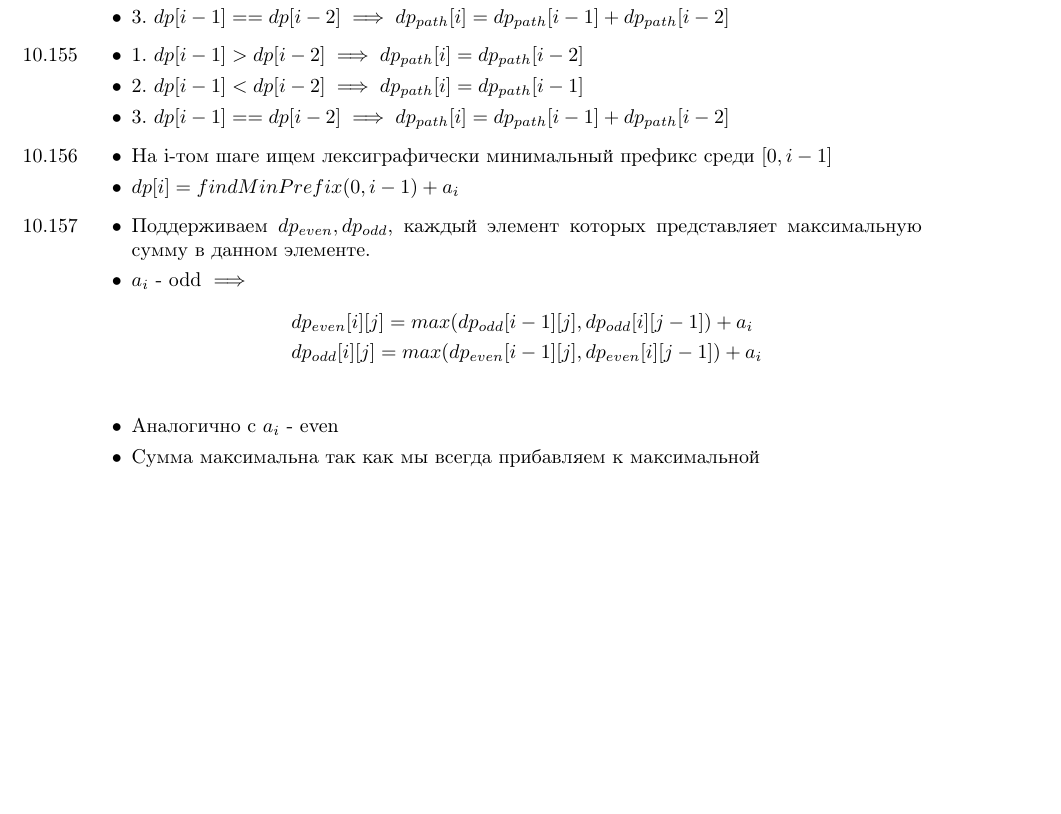
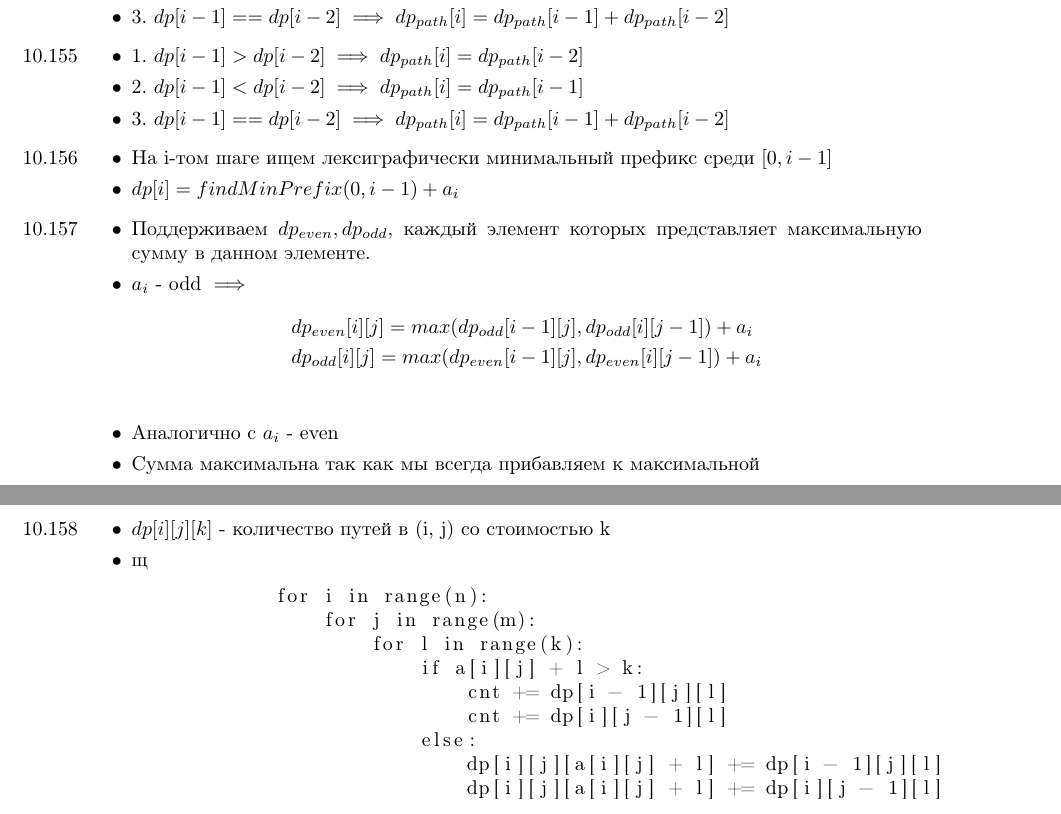
Before and after one commit to wifftees/Documents, a LaTeX document (books/pdfs/algo/algo.tex): part of the page before the commit and two parts of pages 1 and 2 of 2 after it, the two joined at a grey line, cut so that both start at the same text, the shorter picture padded with empty space. Compiled offline with pdfLaTeX.

Commit message:
[algo]morniing

```diff
--- a/books/pdfs/algo/algo.tex
+++ b/books/pdfs/algo/algo.tex
@@ -89,5 +89,21 @@
         \item Сумма максимальна так как мы всегда прибавляем к максимальной
     \end{itemize}
 
+    \item [10.158]
+    \begin{itemize}
+        \item $dp[i][j][k]$ - количество путей в (i, j) со стоимостью k
+        \item щ
+        \begin{lstlisting}
+            for i in range(n):
+                for j in range(m):
+                    for l in range(k):
+                        if a[i][j] + l > k:
+                            cnt += dp[i - 1][j][l]
+                            cnt += dp[i][j - 1][l]
+                        else:
+                            dp[i][j][a[i][j] + l] += dp[i - 1][j][l]
+                            dp[i][j][a[i][j] + l] += dp[i][j - 1][l]
+        \end{lstlisting}
+    \end{itemize}
 \end{enumerate}
 \end{document}
```
